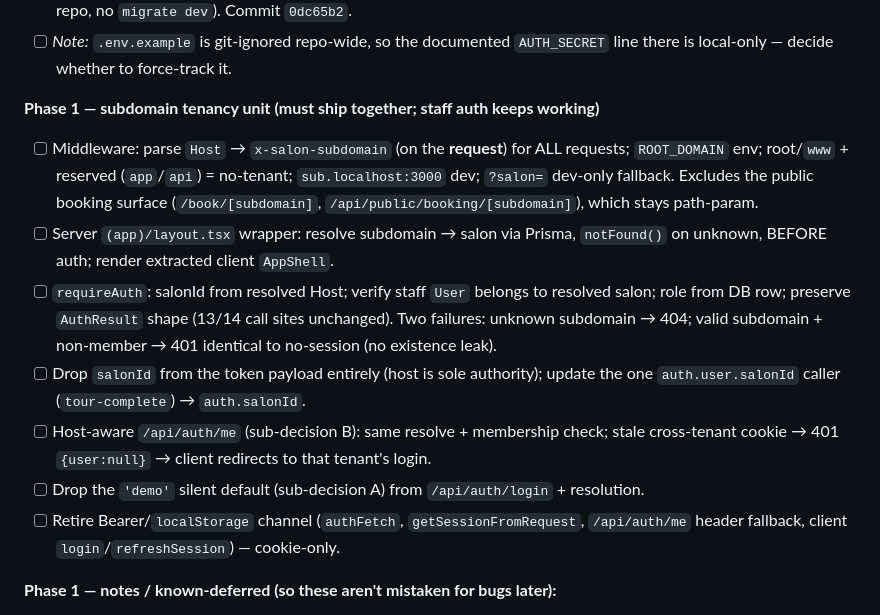
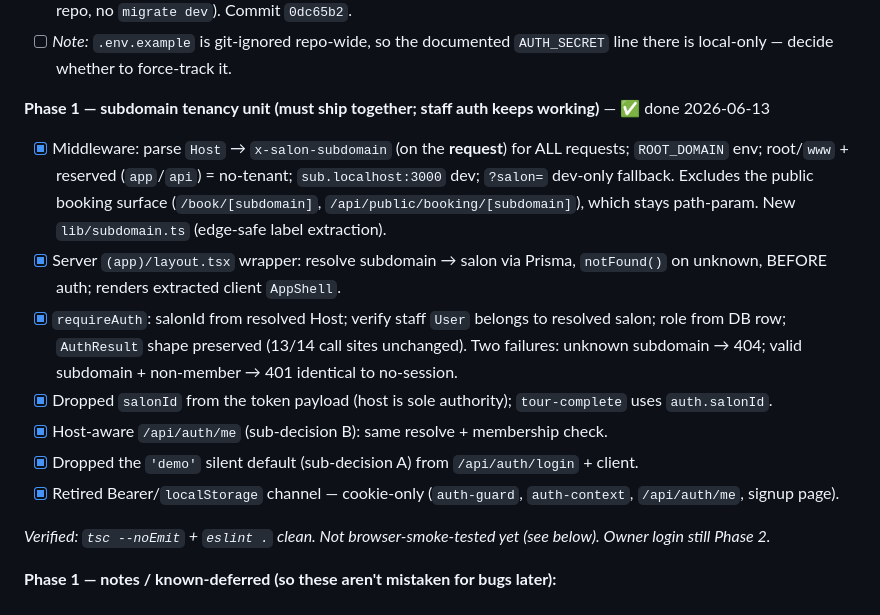
Before and after one commit to 2024samone2025-droid/salonPro, a Markdown page: context/TODO.md, the part around the change. Rendered like a GitHub page.

Commit message:
docs: mark Phase 1 (subdomain tenancy) complete in TODO
Co-Authored-By: Claude Opus 4.8 <noreply@anthropic.com>

```diff
--- a/context/TODO.md
+++ b/context/TODO.md
@@ -34,14 +34,16 @@ Branch: `feat/owner-accounts-subdomain-tenancy` (off `main`). Big, sensitive (au
 - [x] Additive schema: `Owner`, `OwnerSalon`, `OneTimeToken` + `Salon.owners`; applied via `prisma db push` (baselined repo, no `migrate dev`). Commit `0dc65b2`.
 - [ ] _Note:_ `.env.example` is git-ignored repo-wide, so the documented `AUTH_SECRET` line there is local-only — decide whether to force-track it.
 
-**Phase 1 — subdomain tenancy unit (must ship together; staff auth keeps working)**
-- [ ] Middleware: parse `Host` → `x-salon-subdomain` (on the **request**) for ALL requests; `ROOT_DOMAIN` env; root/`www` + reserved (`app`/`api`) = no-tenant; `sub.localhost:3000` dev; `?salon=` dev-only fallback. Excludes the public booking surface (`/book/[subdomain]`, `/api/public/booking/[subdomain]`), which stays path-param.
-- [ ] Server `(app)/layout.tsx` wrapper: resolve subdomain → salon via Prisma, `notFound()` on unknown, BEFORE auth; render extracted client `AppShell`.
-- [ ] `requireAuth`: salonId from resolved Host; verify staff `User` belongs to resolved salon; role from DB row; preserve `AuthResult` shape (13/14 call sites unchanged). Two failures: unknown subdomain → 404; valid subdomain + non-member → 401 identical to no-session (no existence leak).
-- [ ] Drop `salonId` from the token payload entirely (host is sole authority); update the one `auth.user.salonId` caller (`tour-complete`) → `auth.salonId`.
-- [ ] Host-aware `/api/auth/me` (sub-decision B): same resolve + membership check; stale cross-tenant cookie → 401 `{user:null}` → client redirects to that tenant's login.
-- [ ] Drop the `'demo'` silent default (sub-decision A) from `/api/auth/login` + resolution.
-- [ ] Retire Bearer/`localStorage` channel (`authFetch`, `getSessionFromRequest`, `/api/auth/me` header fallback, client `login`/`refreshSession`) — cookie-only.
+**Phase 1 — subdomain tenancy unit (must ship together; staff auth keeps working)** — ✅ done 2026-06-13
+- [x] Middleware: parse `Host` → `x-salon-subdomain` (on the **request**) for ALL requests; `ROOT_DOMAIN` env; root/`www` + reserved (`app`/`api`) = no-tenant; `sub.localhost:3000` dev; `?salon=` dev-only fallback. Excludes the public booking surface (`/book/[subdomain]`, `/api/public/booking/[subdomain]`), which stays path-param. New `lib/subdomain.ts` (edge-safe label extraction).
+- [x] Server `(app)/layout.tsx` wrapper: resolve subdomain → salon via Prisma, `notFound()` on unknown, BEFORE auth; renders extracted client `AppShell`.
+- [x] `requireAuth`: salonId from resolved Host; verify staff `User` belongs to resolved salon; role from DB row; `AuthResult` shape preserved (13/14 call sites unchanged). Two failures: unknown subdomain → 404; valid subdomain + non-member → 401 identical to no-session.
+- [x] Dropped `salonId` from the token payload (host is sole authority); `tour-complete` uses `auth.salonId`.
+- [x] Host-aware `/api/auth/me` (sub-decision B): same resolve + membership check.
+- [x] Dropped the `'demo'` silent default (sub-decision A) from `/api/auth/login` + client.
+- [x] Retired Bearer/`localStorage` channel — cookie-only (`auth-guard`, `auth-context`, `/api/auth/me`, signup page).
+
+_Verified: `tsc --noEmit` + `eslint .` clean. Not browser-smoke-tested yet (see below). Owner login still Phase 2._
 
 **Phase 1 — notes / known-deferred (so these aren't mistaken for bugs later):**
 - **Dev URL pattern changed:** a bare `localhost:3000` with no tenant now resolves to NO salon → **404 is expected, not a broken build**. Run the app via `demo.localhost:3000` (browsers resolve `*.localhost` to 127.0.0.1) or `localhost:3000/?salon=demo` (dev-only `?salon=` fallback). `ROOT_DOMAIN=localhost:3000` in dev. Documented in `.env.example`.
```
